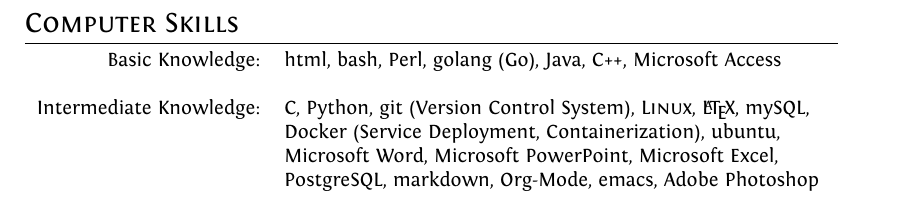
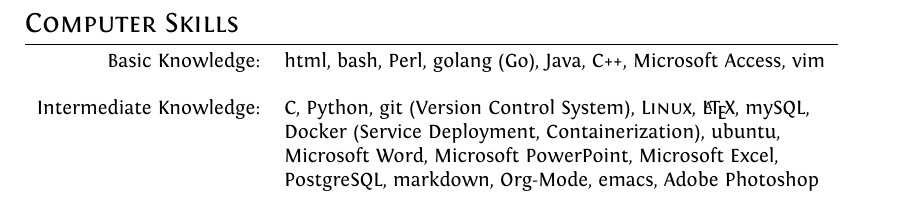
Before and after one commit to thecsw/resume, a LaTeX CV (cv.tex): part of page 2 of 4 before the commit and part of page 1 of 3 after it, cut so that both start at the same text. Compiled offline with XeLaTeX.

Commit message:
Swapped the paragraphs and got rid of NIS

```diff
--- a/cv.tex
+++ b/cv.tex
@@ -70,6 +70,17 @@
         \end{tabular}
       \end{center}
 
+\section{Computer Skills}
+\begin{tabular}{rl}
+
+  Basic Knowledge:& html, bash, Perl, golang (Go), Java, C++, Microsoft Access, vim\\\\
+
+  Intermediate Knowledge:& C, Python, git (Version Control System), \textsc{Linux}, \LaTeX, mySQL,\\&Docker (Service Deployment, Containerization), ubuntu,\\&
+  Microsoft Word, Microsoft PowerPoint, Microsoft Excel,\\&PostgreSQL, markdown, Org-Mode, emacs, Adobe Photoshop\\
+
+\end{tabular}
+
+
 %Section: Education
 \section{Education}
 \begin{tabular}{rl}
@@ -129,16 +140,6 @@
  \textsc{English:}&Fluent\\
  \textsc{Russian:}&Fluent\\
  \textsc{French:}&Basic Knowledge (A2)\\
-\end{tabular}
-
-\section{Computer Skills}
-\begin{tabular}{rl}
-
-  Basic Knowledge:& html, bash, Perl, golang (Go), Java, C++, Microsoft Access\\\\
-
-  Intermediate Knowledge:& C, Python, git (Version Control System), \textsc{Linux}, \LaTeX, mySQL,\\&Docker (Service Deployment, Containerization), ubuntu,\\&
-  Microsoft Word, Microsoft PowerPoint, Microsoft Excel,\\&PostgreSQL, markdown, Org-Mode, emacs, Adobe Photoshop\\
-
 \end{tabular}
 
 \section{Interests and Activities}
```
Also changed, not shown: cv.tex (4 more changed lines).
